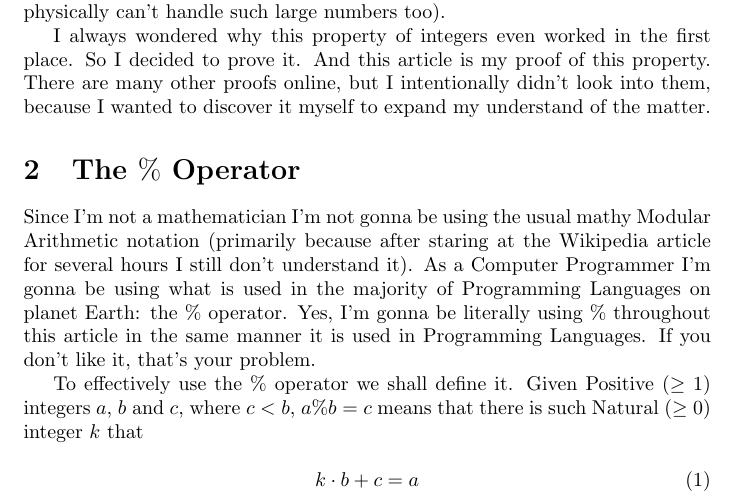
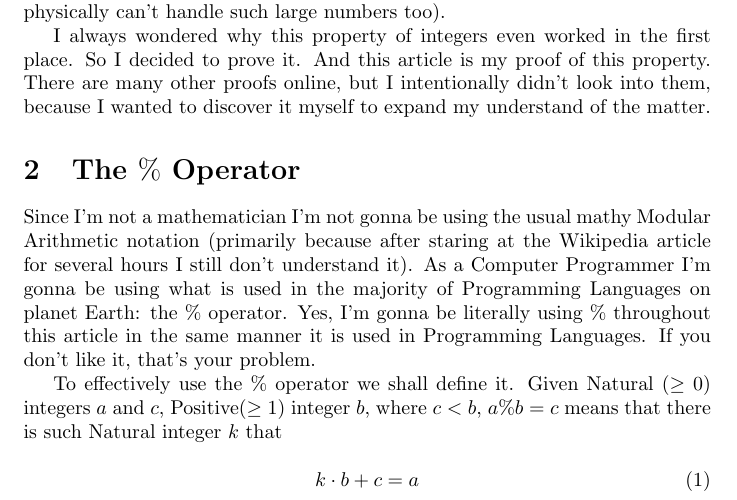
Before and after one commit to tsoding/articles, a LaTeX document (001-div3.tex): part of page 1 of 4, cut so that both start at the same text. Compiled offline with pdfLaTeX.

Commit message:
Fix the definition of the % operator

```diff
--- a/001-div3.tex
+++ b/001-div3.tex
@@ -39,9 +39,9 @@ gonna be literally using $\%$ throughout this article in the same
 manner it is used in Programming Languages. If you don't like it,
 that's your problem.
 
-To effectively use the $\%$ operator we shall define it. Given
-Positive ($\ge 1$) integers $a$, $b$ and $c$, where $c < b$, $a\%b =
-c$ means that there is such Natural ($\ge 0$) integer $k$ that
+To effectively use the $\%$ operator we shall define it. Given Natural
+($\ge 0$) integers $a$ and $c$, Positive($\ge 1$) integer $b$, where
+$c < b$, $a\%b = c$ means that there is such Natural integer $k$ that
 
 \begin{equation} \label{eq:mod-def}
   k \cdot b + c = a
```
Also changed, not shown: 001-div3.pdf.
